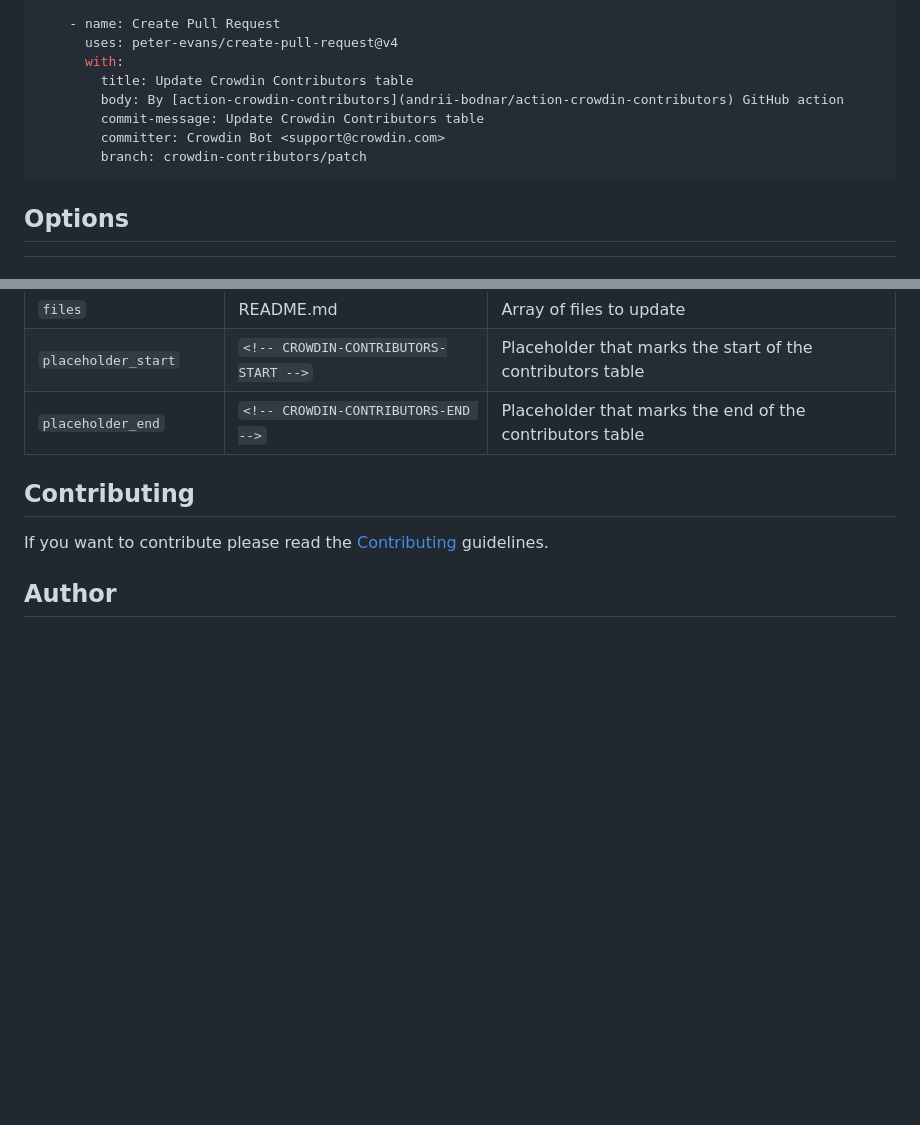
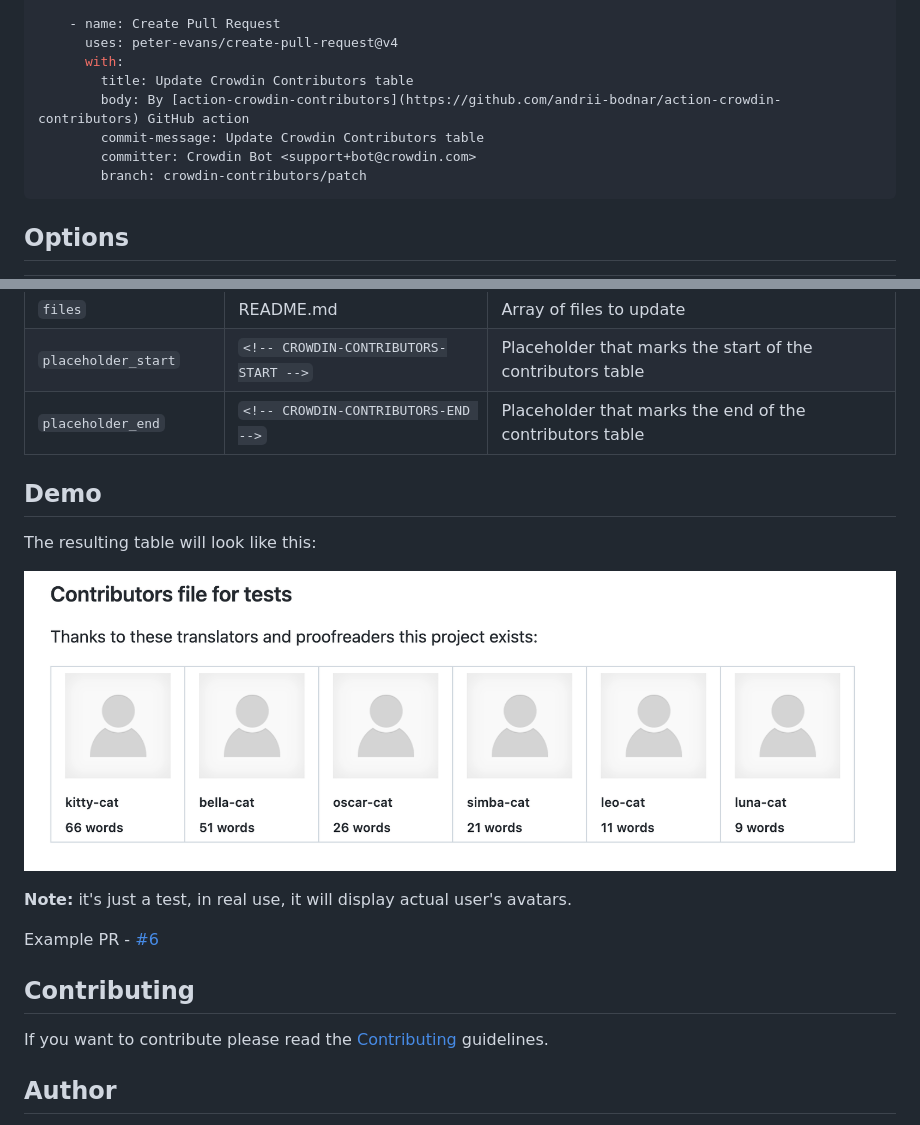
Before and after one commit to andrii-bodnar/action-crowdin-contributors, a Markdown page: README.md, 2 parts joined by grey strips. GitHub-like rendering; pictures changed too: demo.png (added); blank space fills up the shorter version.

````diff
--- a/README.md
+++ b/README.md
@@ -79,9 +79,9 @@ jobs:
       uses: peter-evans/create-pull-request@v4
       with:
         title: Update Crowdin Contributors table
-        body: By [action-crowdin-contributors](andrii-bodnar/action-crowdin-contributors) GitHub action
+        body: By [action-crowdin-contributors](https://github.com/andrii-bodnar/action-crowdin-contributors) GitHub action
         commit-message: Update Crowdin Contributors table
-        committer: Crowdin Bot <support@crowdin.com>
+        committer: Crowdin Bot <support+bot@crowdin.com>
         branch: crowdin-contributors/patch
 ```
 
@@ -96,6 +96,16 @@ jobs:
 | `files`                 | README.md                             | Array of files to update                                   |
 | `placeholder_start`     | `<!-- CROWDIN-CONTRIBUTORS-START -->` | Placeholder that marks the start of the contributors table |
 | `placeholder_end`       | `<!-- CROWDIN-CONTRIBUTORS-END -->`   | Placeholder that marks the end of the contributors table   |
+
+## Demo
+
+The resulting table will look like this:
+
+[![Check dist](./demo.png)](https://github.com/andrii-bodnar/action-crowdin-contributors/pull/6)
+
+**Note:** it's just a test, in real use, it will display actual user's avatars.
+
+Example PR - [#6](https://github.com/andrii-bodnar/action-crowdin-contributors/pull/6)
 
 ## Contributing
 
````
Also changed, not shown: 10 other files.
